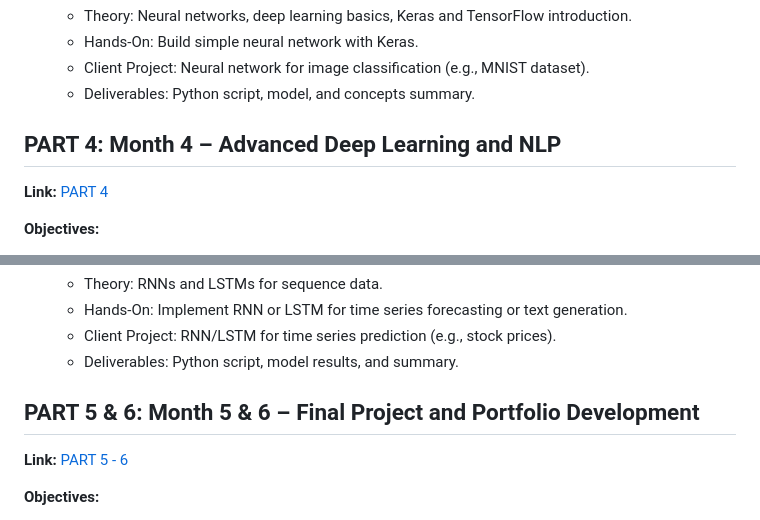
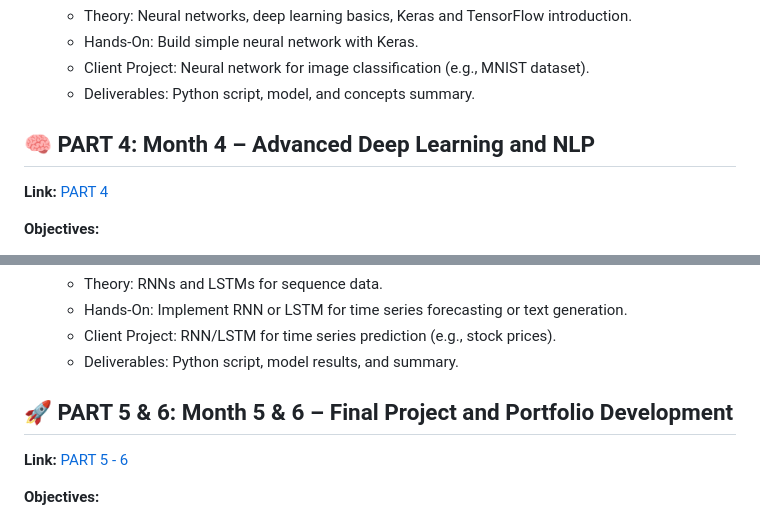
Before and after one commit to KGFCH2/The-Developers-Arena, a Markdown page: README.md, 2 parts joined by grey strips. Drawn GitHub-style.

```diff
--- a/README.md
+++ b/README.md
@@ -118,7 +123,8 @@ This repository documents my 6-month intensive data science training program. Ea
    - Client Project: Neural network for image classification (e.g., MNIST dataset).
    - Deliverables: Python script, model, and concepts summary.
 
-## PART 4: Month 4 – Advanced Deep Learning and NLP
+<a id="part-4-month-4-advanced-deep-learning-and-nlp"></a>
+## 🧠 PART 4: Month 4 – Advanced Deep Learning and NLP
 **Link:** [PART 4](https://github.com/KGFCH2/The-Developers-Arena/tree/main/PART%204)
 
 **Objectives:**
@@ -138,7 +144,8 @@ This repository documents my 6-month intensive data science training program. Ea
    - Client Project: RNN/LSTM for time series prediction (e.g., stock prices).
    - Deliverables: Python script, model results, and summary.
 
-## PART 5 & 6: Month 5 & 6 – Final Project and Portfolio Development
+<a id="part-5-6-month-5-6-final-project-and-portfolio-development"></a>
+## 🚀 PART 5 & 6: Month 5 & 6 – Final Project and Portfolio Development
 **Link:** [PART 5 - 6](https://github.com/KGFCH2/The-Developers-Arena/tree/main/PART%205%20-%206)
 
 **Objectives:**
```
Also changed, not shown: other parts of README.md (+8 -3 lines).
